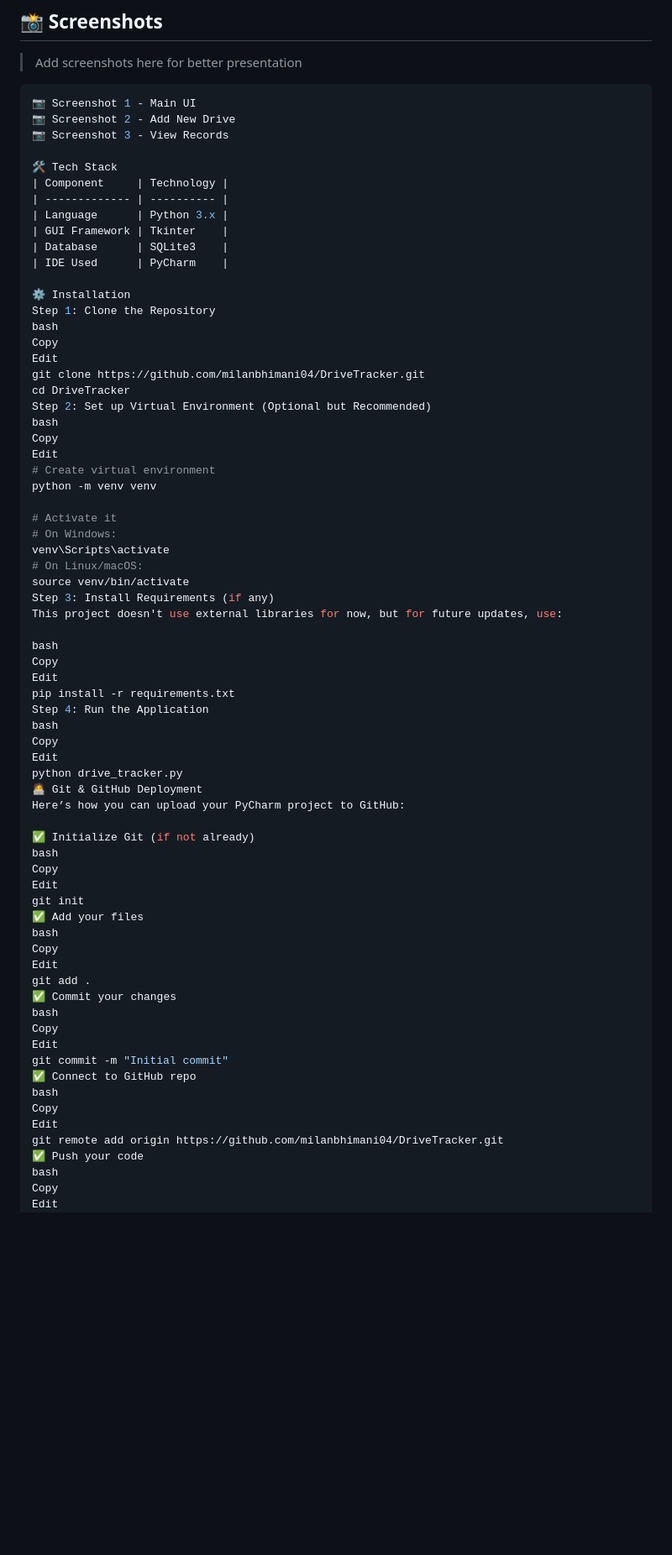
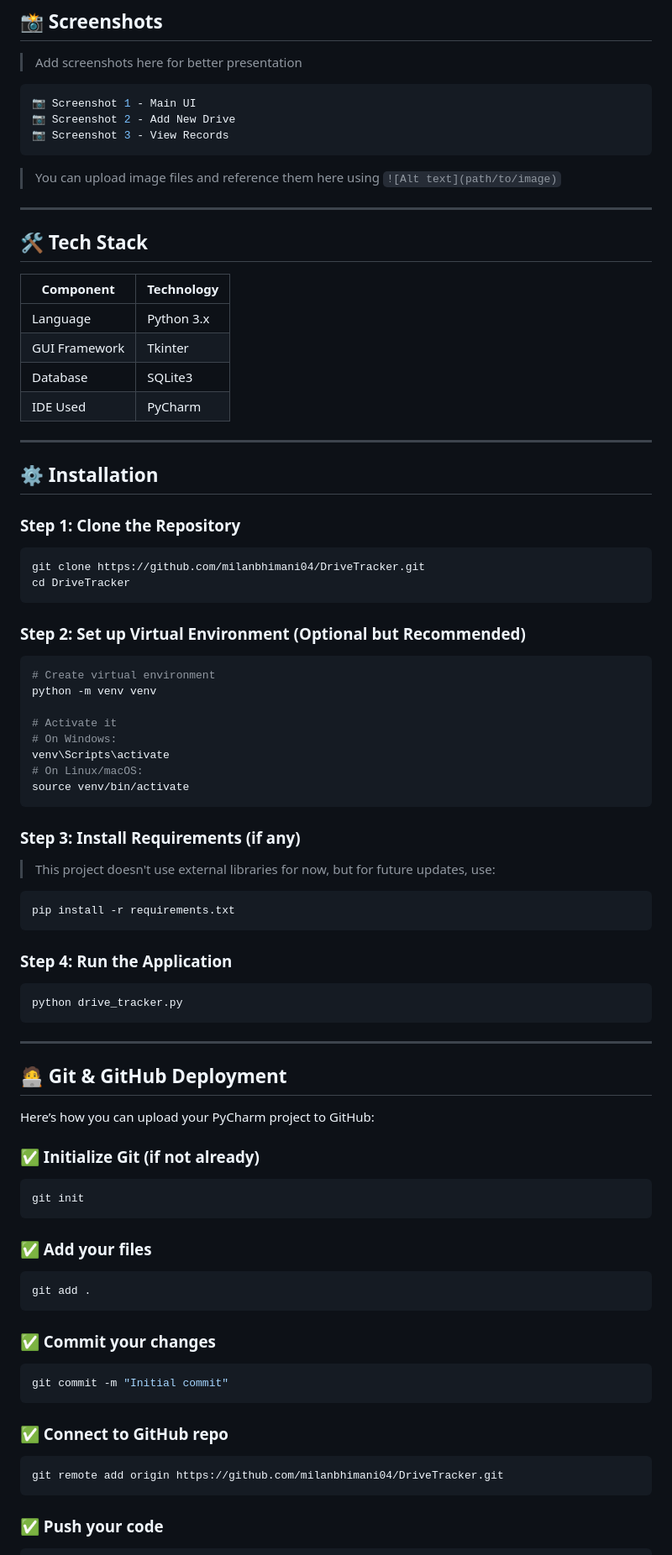
Before and after one commit to milanbhimani04/DriveTracker, a Markdown page: README.md, the part around one of its changes. Shown at 84% size. GitHub-like rendering; blank space fills up the shorter version.

````diff
--- a/README.md
+++ b/README.md
@@ -48,26 +49,33 @@
 📷 Screenshot 1 - Main UI
 📷 Screenshot 2 - Add New Drive
 📷 Screenshot 3 - View Records
+```
 
-🛠️ Tech Stack
+> You can upload image files and reference them here using `![Alt text](path/to/image)`
+
+---
+
+## 🛠️ Tech Stack
+
 | Component     | Technology |
-| ------------- | ---------- |
+|---------------|------------|
 | Language      | Python 3.x |
 | GUI Framework | Tkinter    |
 | Database      | SQLite3    |
 | IDE Used      | PyCharm    |
 
-⚙️ Installation
-Step 1: Clone the Repository
-bash
-Copy
-Edit
+---
+
+## ⚙️ Installation
+
+### Step 1: Clone the Repository
+```bash
 git clone https://github.com/milanbhimani04/DriveTracker.git
 cd DriveTracker
-Step 2: Set up Virtual Environment (Optional but Recommended)
-bash
-Copy
-Edit
+```
+
+### Step 2: Set up Virtual Environment (Optional but Recommended)
+```bash
 # Create virtual environment
 python -m venv venv
 
@@ -76,44 +84,46 @@ python -m venv venv
 venv\Scripts\activate
 # On Linux/macOS:
 source venv/bin/activate
-Step 3: Install Requirements (if any)
-This project doesn't use external libraries for now, but for future updates, use:
+```
 
-bash
-Copy
-Edit
+### Step 3: Install Requirements (if any)
+> This project doesn't use external libraries for now, but for future updates, use:
+```bash
 pip install -r requirements.txt
-Step 4: Run the Application
-bash
-Copy
-Edit
+```
+
+### Step 4: Run the Application
+```bash
 python drive_tracker.py
-🧑‍💻 Git & GitHub Deployment
+```
+
+---
+
+## 🧑‍💻 Git & GitHub Deployment
+
 Here’s how you can upload your PyCharm project to GitHub:
 
-✅ Initialize Git (if not already)
-bash
-Copy
-Edit
+### ✅ Initialize Git (if not already)
+```bash
 git init
-✅ Add your files
-bash
-Copy
-Edit
+```
+
+### ✅ Add your files
+```bash
 git add .
-✅ Commit your changes
-bash
-Copy
-Edit
+```
+
+### ✅ Commit your changes
+```bash
 git commit -m "Initial commit"
-✅ Connect to GitHub repo
-bash
-Copy
-Edit
+```
+
+### ✅ Connect to GitHub repo
+```bash
 git remote add origin https://github.com/milanbhimani04/DriveTracker.git
-✅ Push your code
-bash
-Copy
-Edit
+```
+
+### ✅ Push your code
+```bash
 git branch -M master
 git push -u origin master
````
Also changed, not shown: other parts of README.md (+33 -14 lines).
